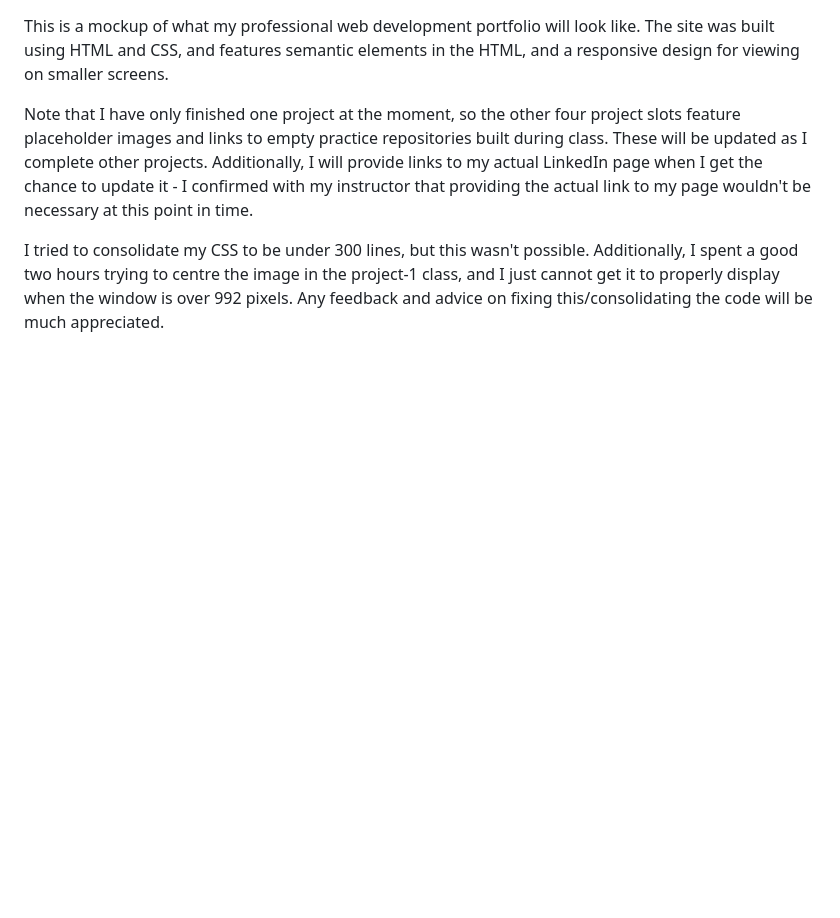
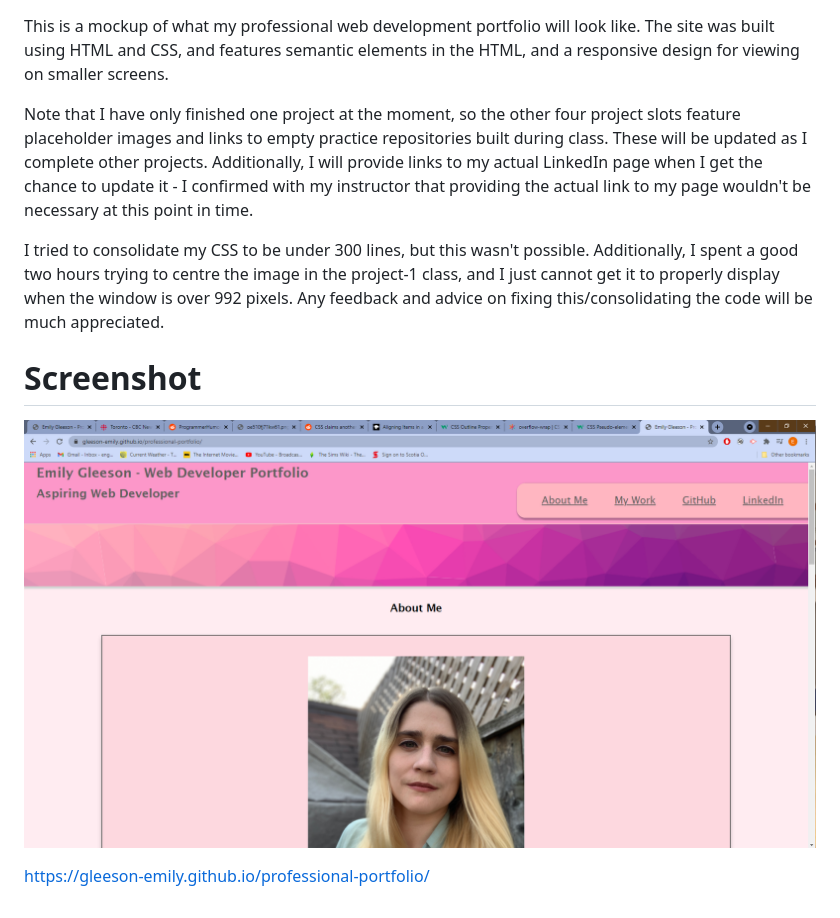
Before and after one commit to gleeson-emily/professional-portfolio, a Markdown page: README.md, the part around the change. GitHub-like rendering; pictures changed too: assets/images/portfolio-screenshot.png (added); blank space fills up the shorter version.

Commit message:
finished readme

```diff
--- a/README.md
+++ b/README.md
@@ -5,3 +5,8 @@ This is a mockup of what my professional web development portfolio will look lik
 Note that I have only finished one project at the moment, so the other four project slots feature placeholder images and links to empty practice repositories built during class. These will be updated as I complete other projects. Additionally, I will provide links to my actual LinkedIn page when I get the chance to update it - I confirmed with my instructor that providing the actual link to my page wouldn't be necessary at this point in time.
 
 I tried to consolidate my CSS to be under 300 lines, but this wasn't possible. Additionally, I spent a good two hours trying to centre the image in the project-1 class, and I just cannot get it to properly display when the window is over 992 pixels. Any feedback and advice on fixing this/consolidating the code will be much appreciated.
+
+# Screenshot
+![Portfolio](./assets/images/portfolio-screenshot.png)
+
+https://gleeson-emily.github.io/professional-portfolio/
```
